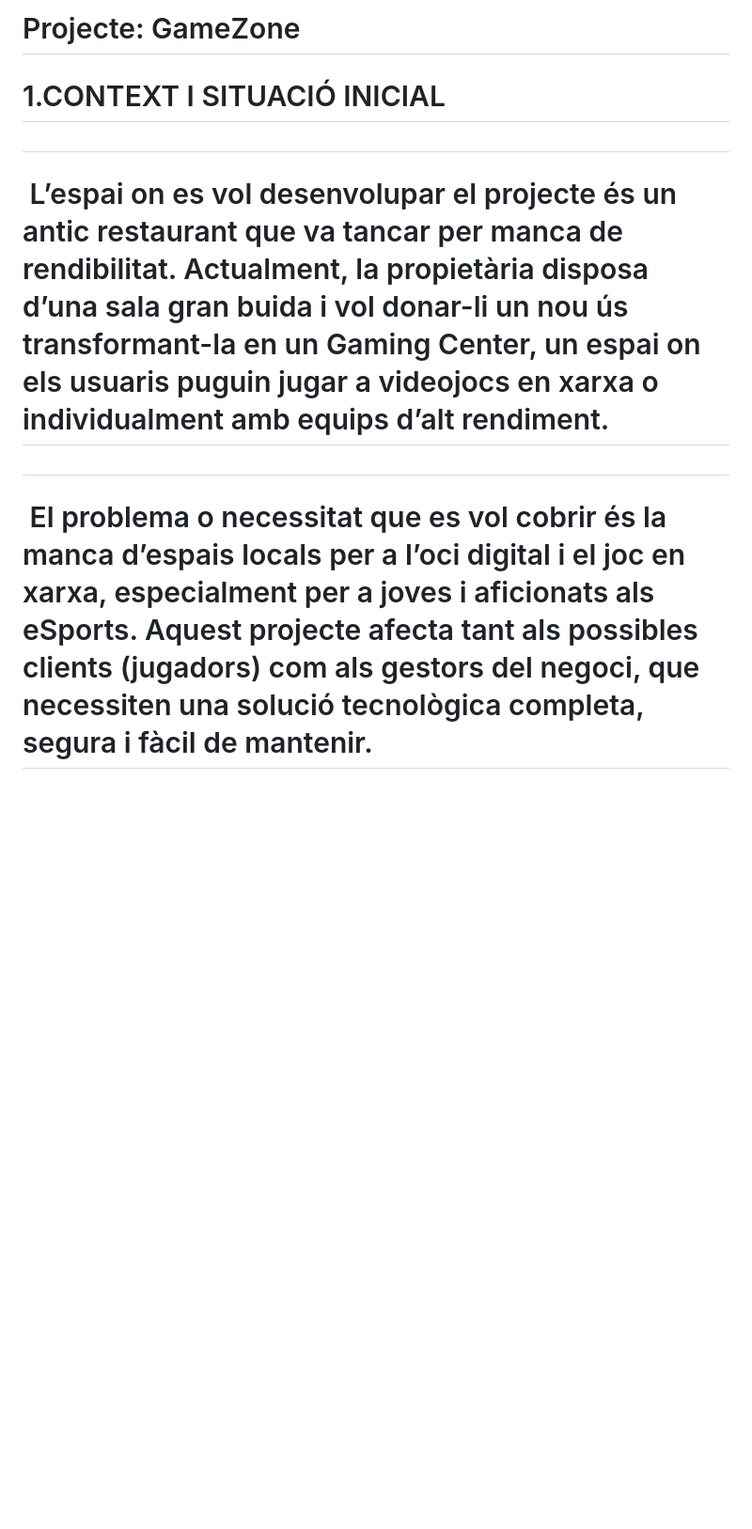
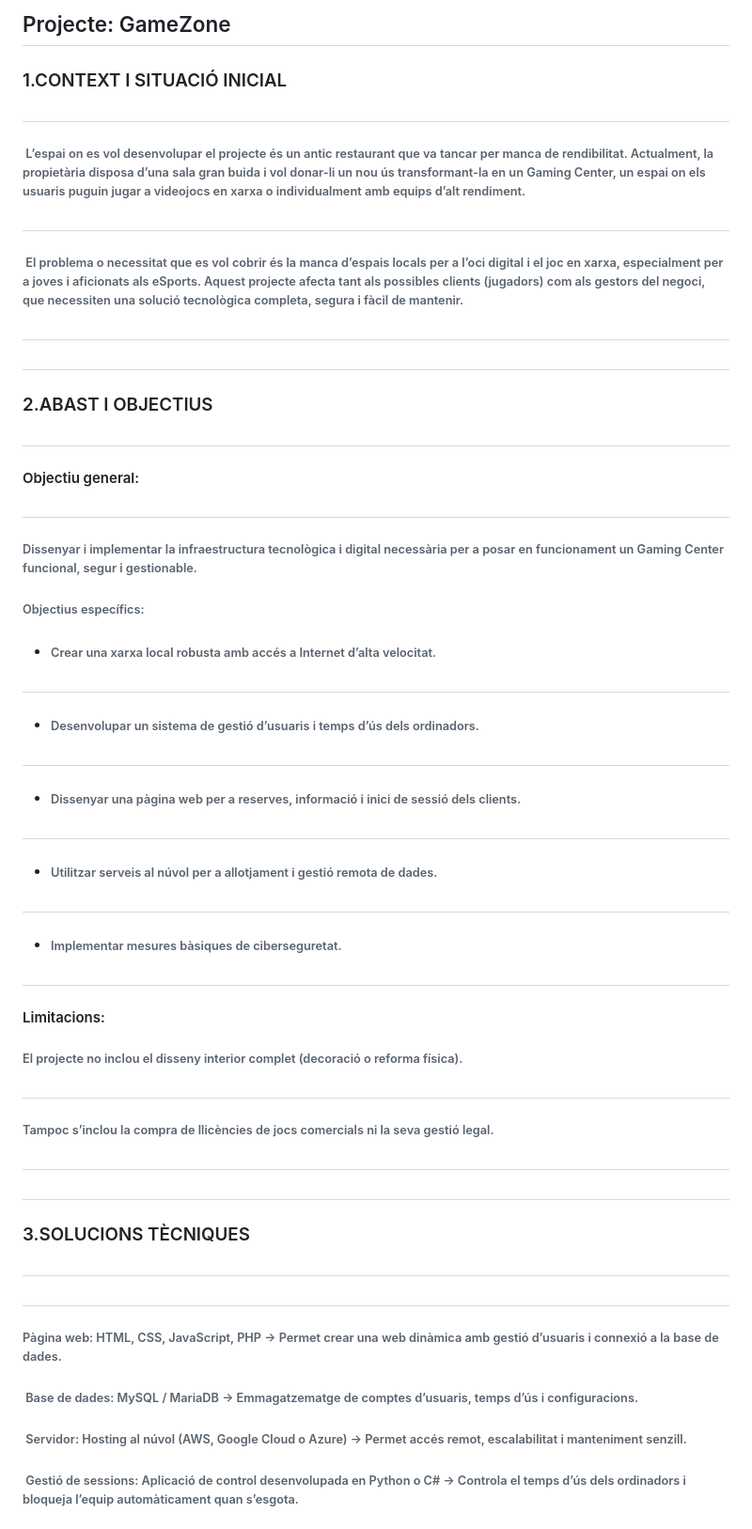
Before and after one commit to Tutevinho/GameZone, a Markdown page: README.md, the part around the change printed below. Shown: that part at 94% size. GitHub-like rendering; blank space fills up the shorter version.

```diff
--- a/README.md
+++ b/README.md
@@ -1,11 +1,82 @@
-# Projecte: GameZone
+## Projecte: GameZone
 
-# 1.CONTEXT I SITUACIÓ INICIAL
+### 1.CONTEXT I SITUACIÓ INICIAL
 
 #
 
-# &nbsp;L’espai on es vol desenvolupar el projecte és un antic restaurant que va tancar per manca de rendibilitat. Actualment, la propietària disposa d’una sala gran buida i vol donar-li un nou ús transformant-la en un Gaming Center, un espai on els usuaris puguin jugar a videojocs en xarxa o individualment amb equips d’alt rendiment.
+######  L’espai on es vol desenvolupar el projecte és un antic restaurant que va tancar per manca de rendibilitat. Actualment, la propietària disposa d’una sala gran buida i vol donar-li un nou ús transformant-la en un Gaming Center, un espai on els usuaris puguin jugar a videojocs en xarxa o individualment amb equips d’alt rendiment.
 
 #
 
-# &nbsp;El problema o necessitat que es vol cobrir és la manca d’espais locals per a l’oci digital i el joc en xarxa, especialment per a joves i aficionats als eSports. Aquest projecte afecta tant als possibles clients (jugadors) com als gestors del negoci, que necessiten una solució tecnològica completa, segura i fàcil de mantenir.
+######  El problema o necessitat que es vol cobrir és la manca d’espais locals per a l’oci digital i el joc en xarxa, especialment per a joves i aficionats als eSports. Aquest projecte afecta tant als possibles clients (jugadors) com als gestors del negoci, que necessiten una solució tecnològica completa, segura i fàcil de mantenir.
+
+#
+
+#
+
+### 2.ABAST I OBJECTIUS
+
+#
+
+#### Objectiu general:
+
+#
+
+###### Dissenyar i implementar la infraestructura tecnològica i digital necessària per a posar en funcionament un Gaming Center funcional, segur i gestionable.
+
+
+
+###### Objectius específics:
+
+
+
+* ###### Crear una xarxa local robusta amb accés a Internet d’alta velocitat.
+
+#
+
+* ###### Desenvolupar un sistema de gestió d’usuaris i temps d’ús dels ordinadors.
+
+#
+
+* ###### Dissenyar una pàgina web per a reserves, informació i inici de sessió dels clients.
+
+#
+
+* ###### Utilitzar serveis al núvol per a allotjament i gestió remota de dades.
+
+#
+
+* ###### Implementar mesures bàsiques de ciberseguretat.
+
+#
+
+
+
+#### Limitacions:
+
+
+
+###### El projecte no inclou el disseny interior complet (decoració o reforma física).
+
+#
+
+###### Tampoc s’inclou la compra de llicències de jocs comercials ni la seva gestió legal.
+
+#
+
+#
+
+### 3.SOLUCIONS TÈCNIQUES
+
+#
+
+#
+
+###### Pàgina web: HTML, CSS, JavaScript, PHP → Permet crear una web dinàmica amb gestió d’usuaris i connexió a la base de dades.
+
+######  Base de dades: MySQL / MariaDB → Emmagatzematge de comptes d’usuaris, temps d’ús i configuracions.
+
+######  Servidor: Hosting al núvol (AWS, Google Cloud o Azure) → Permet accés remot, escalabilitat i manteniment senzill.
+
+######  Gestió de sessions: Aplicació de control desenvolupada en Python o C# → Controla el temps d’ús dels ordinadors i bloqueja l’equip automàticament quan s’esgota.
+
```
Also changed, not shown: other parts of README.md (+92 -177 lines).
